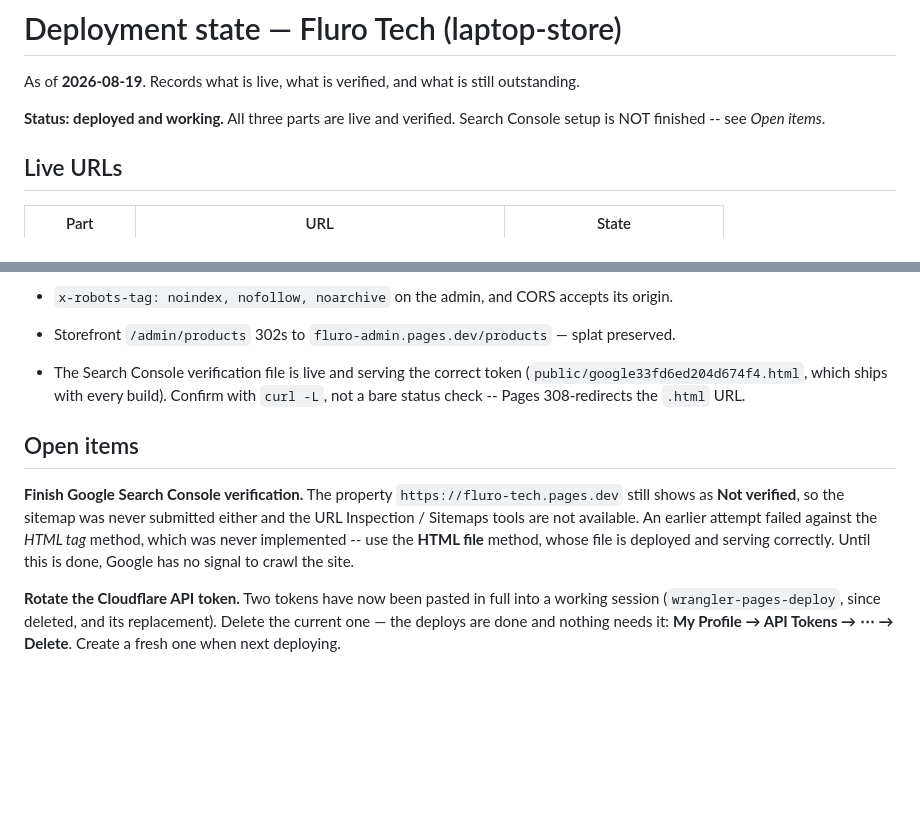
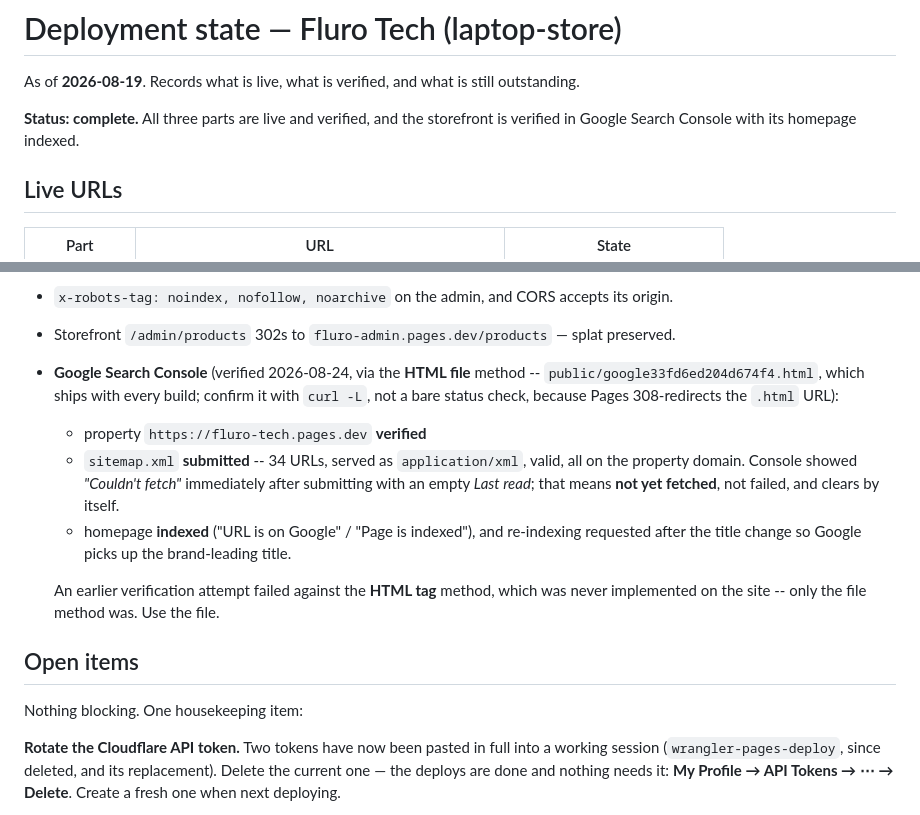
Before and after one commit to sajith-sk-18/backend, a Markdown page: docs/DEPLOYMENT-STATE.md, 2 parts joined by grey strips. Rendered like a GitHub page; blank space fills up the shorter version.

Commit message:
docs: Search Console verified, sitemap submitted, homepage indexed
Recorded from what was actually observed in the Console rather than from a
summary: property verified via the HTML FILE method (the earlier failure was
against the HTML tag method, which was never implemented on the site), sitemap
submitted, and the homepage reporting 'URL is on Google' / 'Page is indexed'.
Re-indexing requested so the brand-leading title is picked up.

Noted that the sitemap showed 'Couldn't fetch' with an empty Last read straight
after submitting. Verified independently that it returns 200 as application/xml,
parses, and carries 34 URLs all on the property domain -- so that status means
NOT YET FETCHED, not failed, and clears on its own. Worth recording because it
reads like an error.

Co-Authored-By: Claude Opus 5 <noreply@anthropic.com>

```diff
--- a/docs/DEPLOYMENT-STATE.md
+++ b/docs/DEPLOYMENT-STATE.md
@@ -2,8 +2,8 @@
 
 As of **2026-08-19**. Records what is live, what is verified, and what is still outstanding.
 
-**Status: deployed and working.** All three parts are live and verified. Search Console
-setup is NOT finished -- see *Open items*.
+**Status: complete.** All three parts are live and verified, and the storefront is verified
+in Google Search Console with its homepage indexed.
 
 ## Live URLs
 
@@ -86,18 +86,22 @@ Checked against the live deployments, not assumed:
   or bookmarked deep link stays in the admin app. That was the original bug.
 - `x-robots-tag: noindex, nofollow, noarchive` on the admin, and CORS accepts its origin.
 - Storefront `/admin/products` 302s to `fluro-admin.pages.dev/products` — splat preserved.
-- The Search Console verification file is live and serving the correct token
-  (`public/google33fd6ed204d674f4.html`, which ships with every build). Confirm with
-  `curl -L`, not a bare status check -- Pages 308-redirects the `.html` URL.
+- **Google Search Console** (verified 2026-08-24, via the **HTML file** method --
+  `public/google33fd6ed204d674f4.html`, which ships with every build; confirm it with
+  `curl -L`, not a bare status check, because Pages 308-redirects the `.html` URL):
+  - property `https://fluro-tech.pages.dev` **verified**
+  - `sitemap.xml` **submitted** -- 34 URLs, served as `application/xml`, valid, all on the
+    property domain. Console showed *"Couldn't fetch"* immediately after submitting with an
+    empty *Last read*; that means **not yet fetched**, not failed, and clears by itself.
+  - homepage **indexed** ("URL is on Google" / "Page is indexed"), and re-indexing requested
+    after the title change so Google picks up the brand-leading title.
+
+  An earlier verification attempt failed against the **HTML tag** method, which was never
+  implemented on the site -- only the file method was. Use the file.
 
 ## Open items
 
-**Finish Google Search Console verification.** The property
-`https://fluro-tech.pages.dev` still shows as **Not verified**, so the sitemap was never
-submitted either and the URL Inspection / Sitemaps tools are not available. An earlier
-attempt failed against the *HTML tag* method, which was never implemented -- use the
-**HTML file** method, whose file is deployed and serving correctly. Until this is done,
-Google has no signal to crawl the site.
+Nothing blocking. One housekeeping item:
 
 **Rotate the Cloudflare API token.** Two tokens have now been pasted in full into a working
 session (`wrangler-pages-deploy`, since deleted, and its replacement). Delete the current
```
